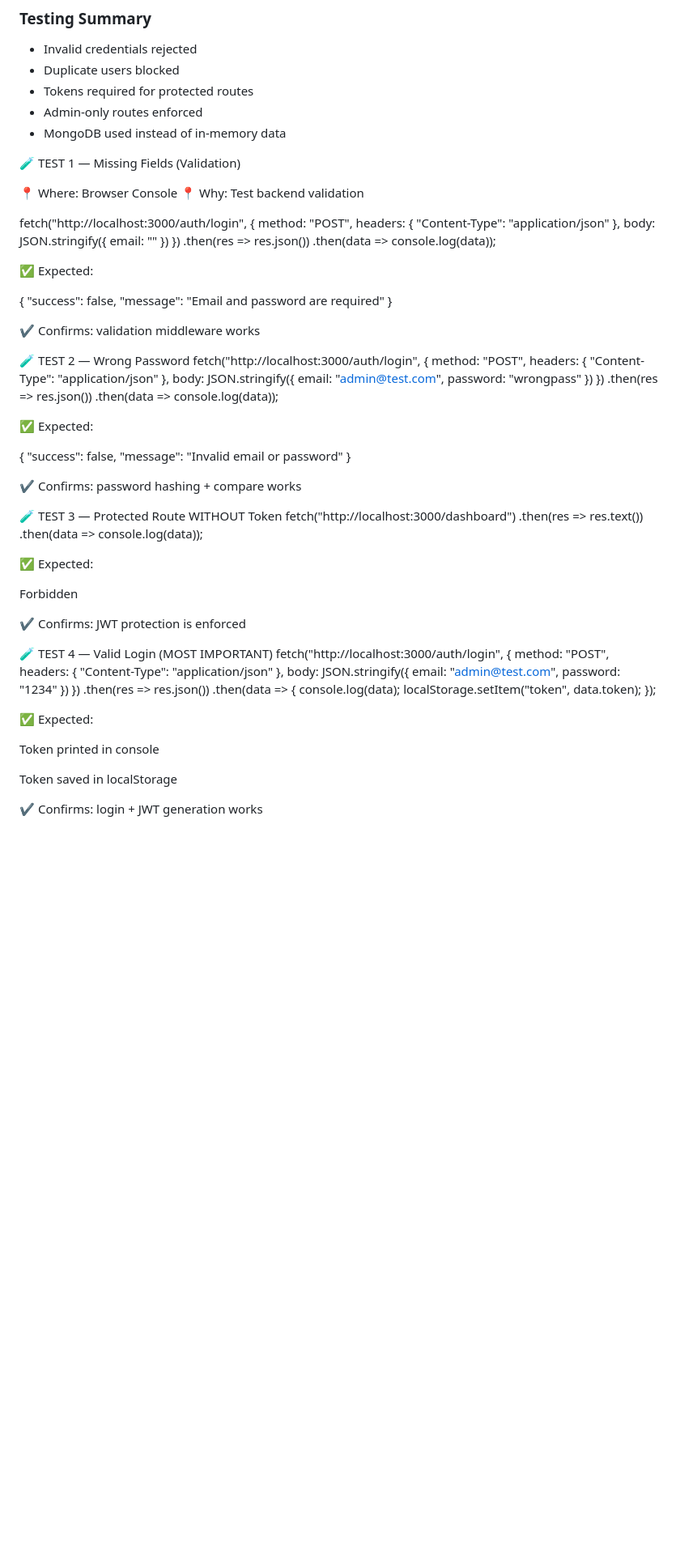
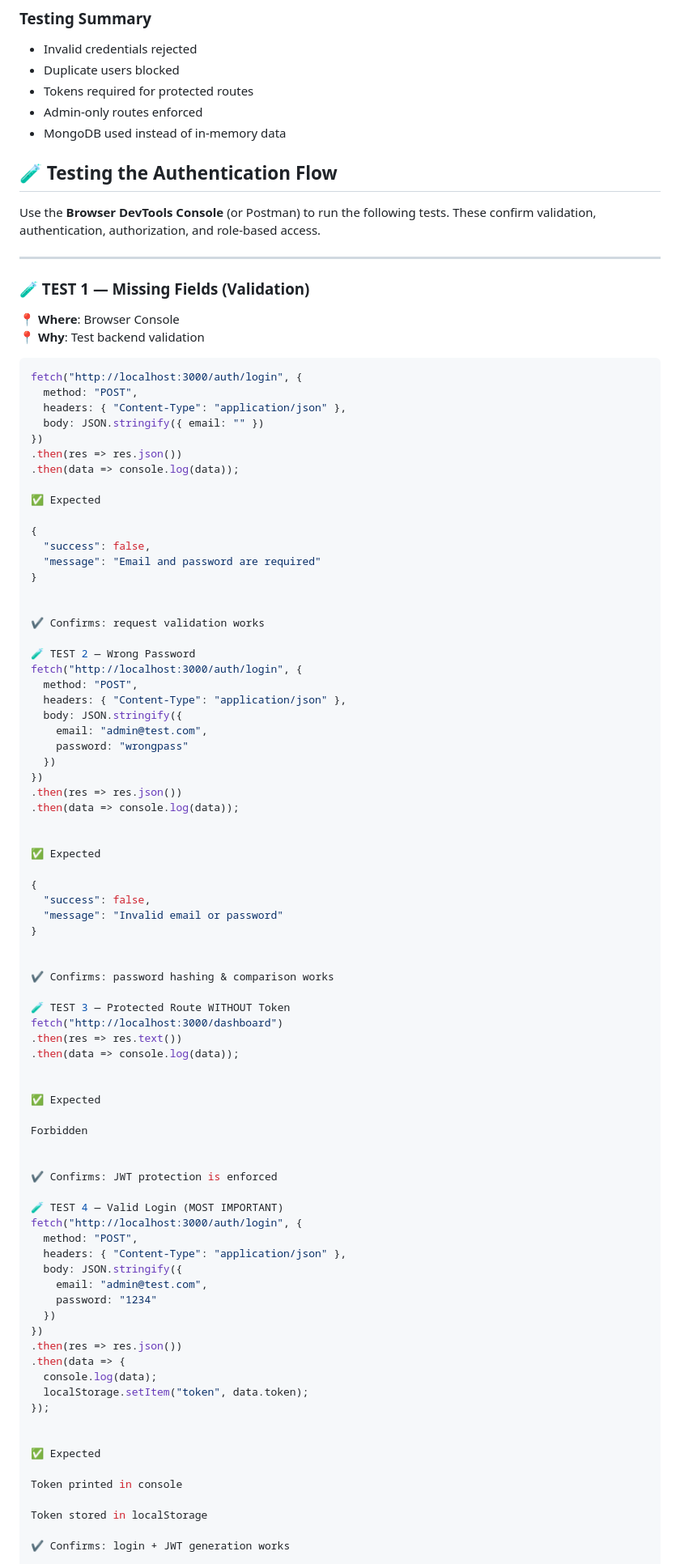
Before and after one commit to shaznamuees1-dev/node-auth-learning, a Markdown page: README.md, the part around one of its changes. Shown at 81% size. Drawn GitHub-style; blank space fills up the shorter version.

````diff
--- a/README.md
+++ b/README.md
@@ -383,11 +383,19 @@ JWT-based session handling
 - Admin-only routes enforced
 - MongoDB used instead of in-memory data
 
-🧪 TEST 1 — Missing Fields (Validation)
+ ## 🧪 Testing the Authentication Flow
 
-📍 Where: Browser Console
-📍 Why: Test backend validation
+Use the **Browser DevTools Console** (or Postman) to run the following tests.
+These confirm validation, authentication, authorization, and role-based access.
 
+---
+
+### 🧪 TEST 1 — Missing Fields (Validation)
+
+📍 **Where**: Browser Console
+📍 **Why**: Test backend validation
+
+```js
 fetch("http://localhost:3000/auth/login", {
   method: "POST",
   headers: { "Content-Type": "application/json" },
@@ -396,8 +404,7 @@ fetch("http://localhost:3000/auth/login", {
 .then(res => res.json())
 .then(data => console.log(data));
 
-
-✅ Expected:
+✅ Expected
 
 {
   "success": false,
@@ -405,7 +412,7 @@ fetch("http://localhost:3000/auth/login", {
 }
 
 
-✔ Confirms: validation middleware works
+✔ Confirms: request validation works
 
 🧪 TEST 2 — Wrong Password
 fetch("http://localhost:3000/auth/login", {
@@ -420,7 +427,7 @@ fetch("http://localhost:3000/auth/login", {
 .then(data => console.log(data));
 
 
-✅ Expected:
+✅ Expected
 
 {
   "success": false,
@@ -428,7 +435,7 @@ fetch("http://localhost:3000/auth/login", {
 }
 
 
-✔ Confirms: password hashing + compare works
+✔ Confirms: password hashing & comparison works
 
 🧪 TEST 3 — Protected Route WITHOUT Token
 fetch("http://localhost:3000/dashboard")
@@ -436,7 +443,7 @@ fetch("http://localhost:3000/dashboard")
 .then(data => console.log(data));
 
 
-✅ Expected:
+✅ Expected
 
 Forbidden
 
@@ -459,11 +466,11 @@ fetch("http://localhost:3000/auth/login", {
 });
 
 
-✅ Expected:
+✅ Expected
 
 Token printed in console
 
-Token saved in localStorage
+Token stored in localStorage
 
 ✔ Confirms: login + JWT generation works
 
````
Also changed, not shown: other parts of README.md (+20 -19 lines).
